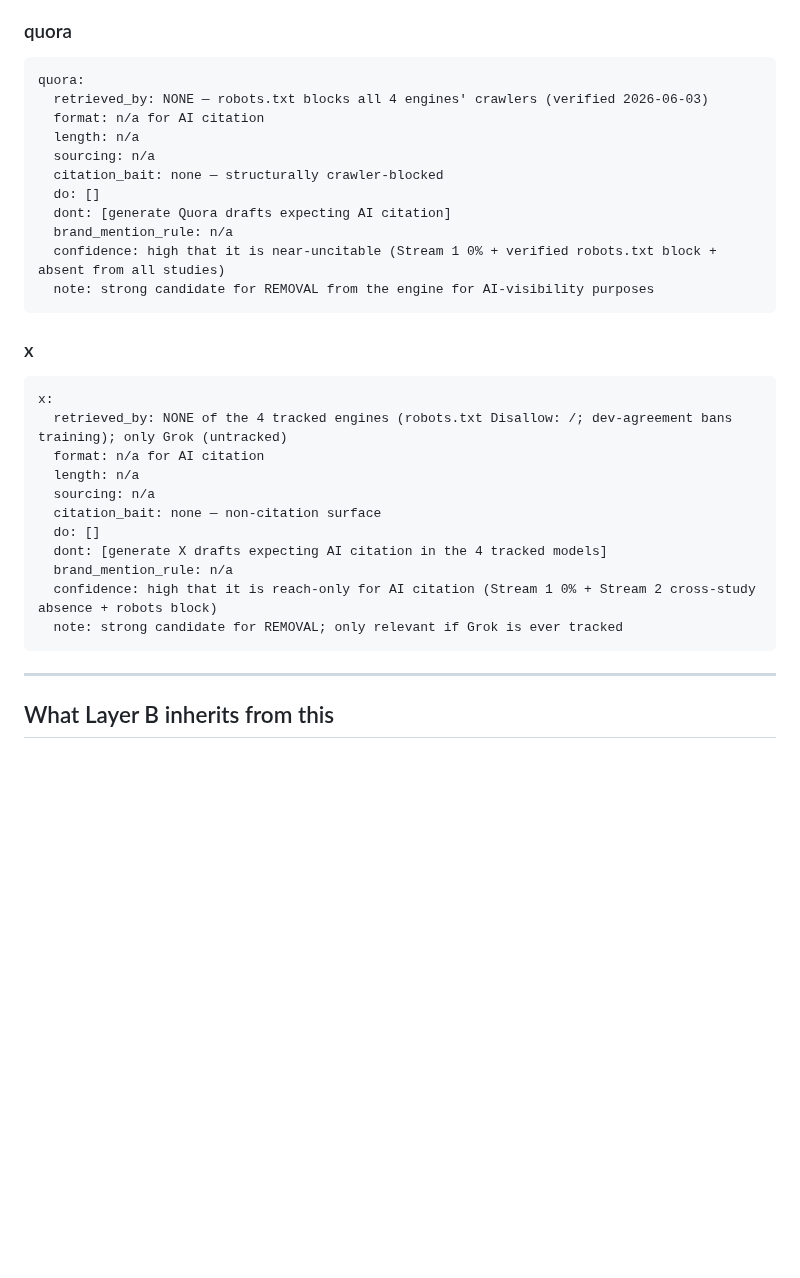
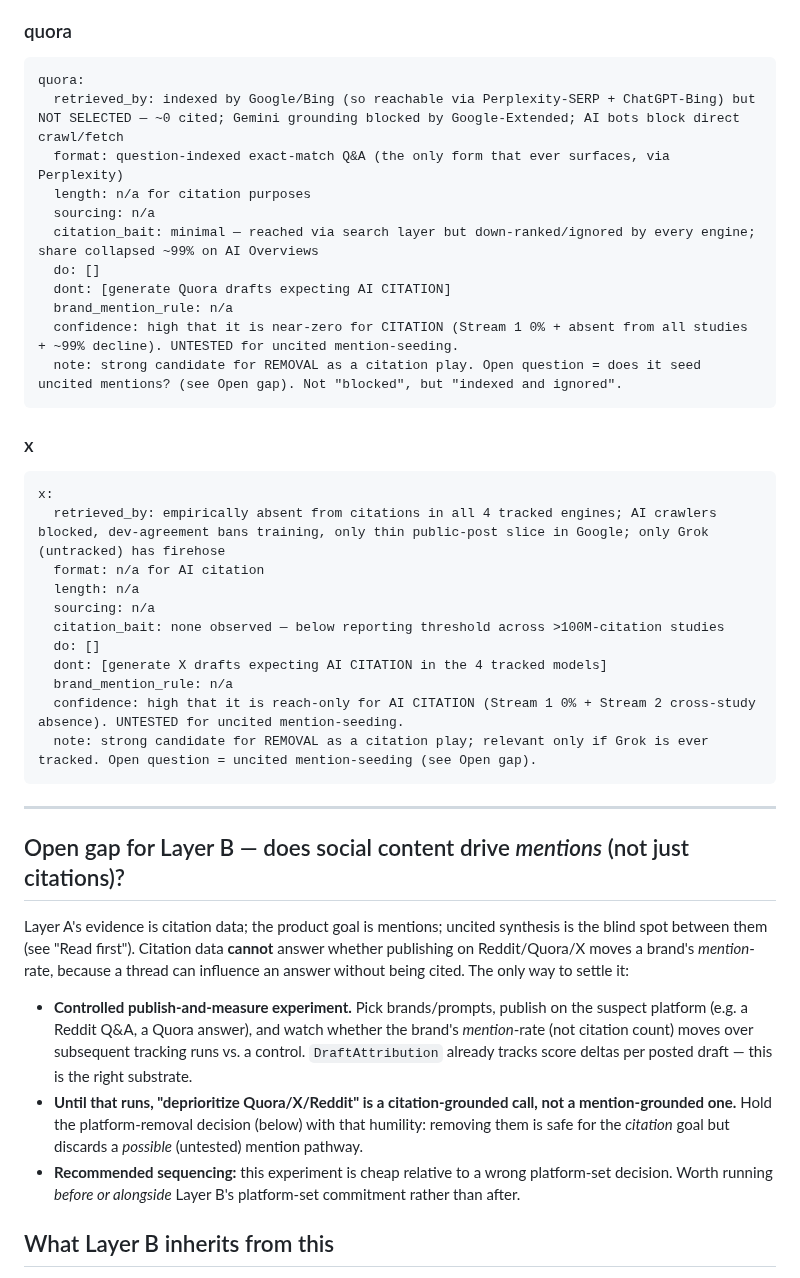
Before and after one commit to elkenturner/Lumidian, a Markdown page: docs/strategy/aio-content-strategy-2026.md, the part around one of its changes. Rendered like a GitHub page; blank space fills up the shorter version.

Commit message:
docs: correct Quora/X reasoning + add citation-vs-mention caveat
Ken's review caught two issues: (1) Quora/X aren't "structurally
crawler-blocked" — Quora is Google/Bing-indexed (only AI bots +
Google-Extended blocked), so it's reached-via-search-layer-and-ignored,
not unreachable; reframed the basis for deprioritizing from structural
to empirical. (2) citation != mention — Lumidian scores brand mentions
but Layer A leaned on citation data; uncited synthesis can drive a
mention invisibly. Added a "Read first" caveat, softened Quora/X
verdicts (Part 1 + Part 2 blocks), and added an "Open gap for Layer B"
proposing a controlled publish-and-measure experiment on mention-rate.

Co-Authored-By: Claude Opus 4.8 <noreply@anthropic.com>

````diff
--- a/docs/strategy/aio-content-strategy-2026.md
+++ b/docs/strategy/aio-content-strategy-2026.md
@@ -191,34 +203,42 @@ reddit:
 ### quora
 ```
 quora:
-  retrieved_by: NONE — robots.txt blocks all 4 engines' crawlers (verified 2026-06-03)
-  format: n/a for AI citation
-  length: n/a
+  retrieved_by: indexed by Google/Bing (so reachable via Perplexity-SERP + ChatGPT-Bing) but NOT SELECTED — ~0 cited; Gemini grounding blocked by Google-Extended; AI bots block direct crawl/fetch
+  format: question-indexed exact-match Q&A (the only form that ever surfaces, via Perplexity)
+  length: n/a for citation purposes
   sourcing: n/a
-  citation_bait: none — structurally crawler-blocked
+  citation_bait: minimal — reached via search layer but down-ranked/ignored by every engine; share collapsed ~99% on AI Overviews
   do: []
-  dont: [generate Quora drafts expecting AI citation]
+  dont: [generate Quora drafts expecting AI CITATION]
   brand_mention_rule: n/a
-  confidence: high that it is near-uncitable (Stream 1 0% + verified robots.txt block + absent from all studies)
-  note: strong candidate for REMOVAL from the engine for AI-visibility purposes
+  confidence: high that it is near-zero for CITATION (Stream 1 0% + absent from all studies + ~99% decline). UNTESTED for uncited mention-seeding.
+  note: strong candidate for REMOVAL as a citation play. Open question = does it seed uncited mentions? (see Open gap). Not "blocked", but "indexed and ignored".
 ```
 
 ### x
 ```
 x:
-  retrieved_by: NONE of the 4 tracked engines (robots.txt Disallow: /; dev-agreement bans training); only Grok (untracked)
+  retrieved_by: empirically absent from citations in all 4 tracked engines; AI crawlers blocked, dev-agreement bans training, only thin public-post slice in Google; only Grok (untracked) has firehose
   format: n/a for AI citation
   length: n/a
   sourcing: n/a
-  citation_bait: none — non-citation surface
+  citation_bait: none observed — below reporting threshold across >100M-citation studies
   do: []
-  dont: [generate X drafts expecting AI citation in the 4 tracked models]
+  dont: [generate X drafts expecting AI CITATION in the 4 tracked models]
   brand_mention_rule: n/a
-  confidence: high that it is reach-only for AI citation (Stream 1 0% + Stream 2 cross-study absence + robots block)
-  note: strong candidate for REMOVAL; only relevant if Grok is ever tracked
+  confidence: high that it is reach-only for AI CITATION (Stream 1 0% + Stream 2 cross-study absence). UNTESTED for uncited mention-seeding.
+  note: strong candidate for REMOVAL as a citation play; relevant only if Grok is ever tracked. Open question = uncited mention-seeding (see Open gap).
 ```
 
 ---
+
+## Open gap for Layer B — does social content drive *mentions* (not just citations)?
+
+Layer A's evidence is citation data; the product goal is mentions; uncited synthesis is the blind spot between them (see "Read first"). Citation data **cannot** answer whether publishing on Reddit/Quora/X moves a brand's *mention*-rate, because a thread can influence an answer without being cited. The only way to settle it:
+
+- **Controlled publish-and-measure experiment.** Pick brands/prompts, publish on the suspect platform (e.g. a Reddit Q&A, a Quora answer), and watch whether the brand's *mention*-rate (not citation count) moves over subsequent tracking runs vs. a control. `DraftAttribution` already tracks score deltas per posted draft — this is the right substrate.
+- **Until that runs, "deprioritize Quora/X/Reddit" is a citation-grounded call, not a mention-grounded one.** Hold the platform-removal decision (below) with that humility: removing them is safe for the *citation* goal but discards a *possible* (untested) mention pathway.
+- **Recommended sequencing:** this experiment is cheap relative to a wrong platform-set decision. Worth running *before or alongside* Layer B's platform-set commitment rather than after.
 
 ## What Layer B inherits from this
 
````
Also changed, not shown: other parts of docs/strategy/aio-content-strategy-2026.md (+14 -2 lines), CURRENT_STATE.md (+2 -1 lines).
